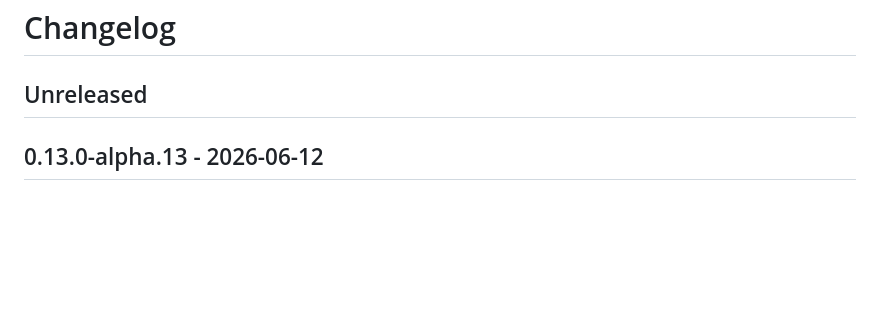
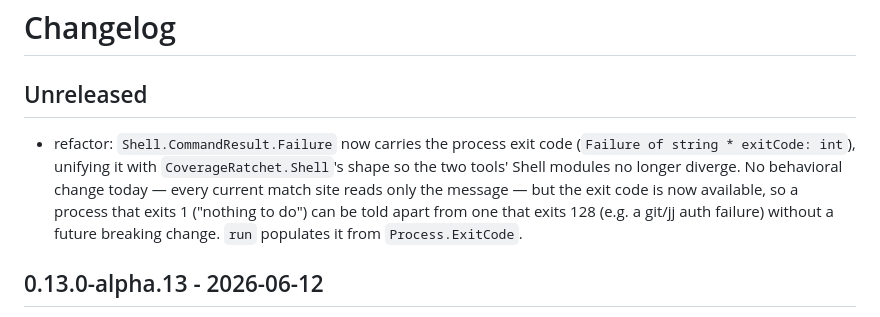
Before and after one commit to michaelglass/MichaelsWackyFsPackageTools, a Markdown page: src/FsSemanticTagger/CHANGELOG.md, the part around the change. GitHub-like rendering; blank space fills up the shorter version.

Commit message:
docs(FsSemanticTagger): changelog the Shell.CommandResult exit-code unification

```diff
--- a/src/FsSemanticTagger/CHANGELOG.md
+++ b/src/FsSemanticTagger/CHANGELOG.md
@@ -1,6 +1,8 @@
 # Changelog
 
 ## Unreleased
+
+- refactor: `Shell.CommandResult.Failure` now carries the process exit code (`Failure of string * exitCode: int`), unifying it with `CoverageRatchet.Shell`'s shape so the two tools' Shell modules no longer diverge. No behavioral change today — every current match site reads only the message — but the exit code is now available, so a process that exits 1 ("nothing to do") can be told apart from one that exits 128 (e.g. a git/jj auth failure) without a future breaking change. `run` populates it from `Process.ExitCode`.
 
 ## 0.13.0-alpha.13 - 2026-06-12
 
```
